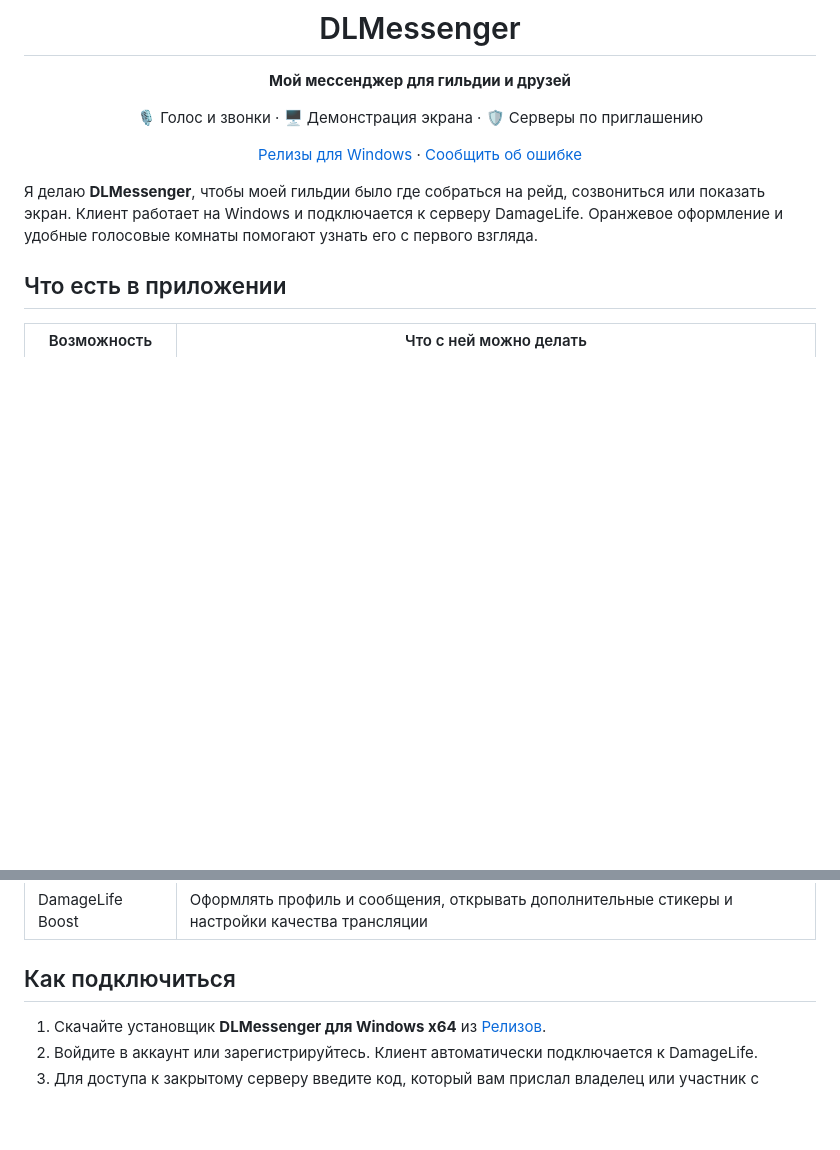
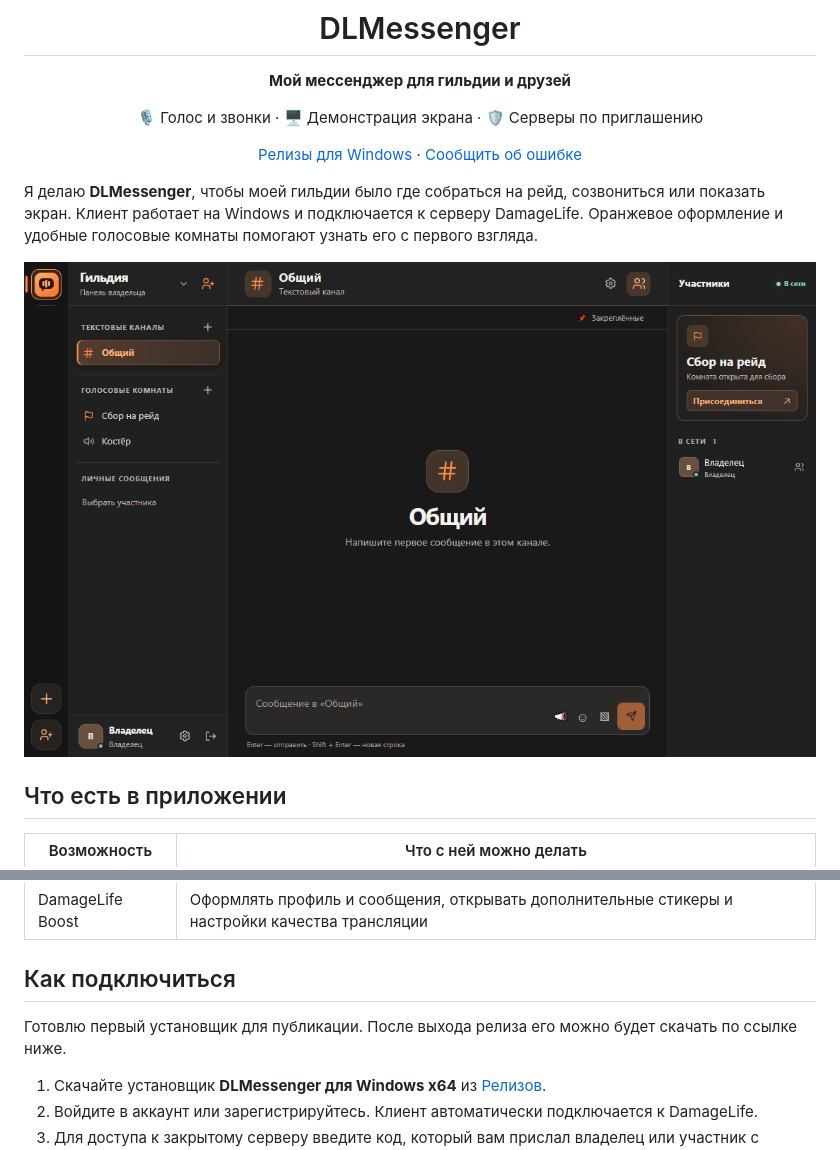
Before and after one commit to VegasGhoul/DLMessenger, a Markdown page: README.md, 2 parts joined by grey strips. Drawn GitHub-style; pictures changed too: assets/dlmessenger.png (added); blank space fills up the shorter version.

Commit message:
Показать интерфейс DLMessenger в README

```diff
--- a/README.md
+++ b/README.md
@@ -12,6 +12,8 @@
 
 Я делаю **DLMessenger**, чтобы моей гильдии было где собраться на рейд, созвониться или показать экран. Клиент работает на Windows и подключается к серверу DamageLife. Оранжевое оформление и удобные голосовые комнаты помогают узнать его с первого взгляда.
 
+![DLMessenger: текстовый канал, голосовые комнаты и список участников](assets/dlmessenger.png)
+
 ## Что есть в приложении
 
 | Возможность | Что с ней можно делать |
@@ -24,6 +26,8 @@
 
 ## Как подключиться
 
+Готовлю первый установщик для публикации. После выхода релиза его можно будет скачать по ссылке ниже.
+
 1. Скачайте установщик **DLMessenger для Windows x64** из [Релизов](https://github.com/VegasGhoul/DLMessenger/releases).
 2. Войдите в аккаунт или зарегистрируйтесь. Клиент автоматически подключается к DamageLife.
 3. Для доступа к закрытому серверу введите код, который вам прислал владелец или участник с правом приглашать.
```
